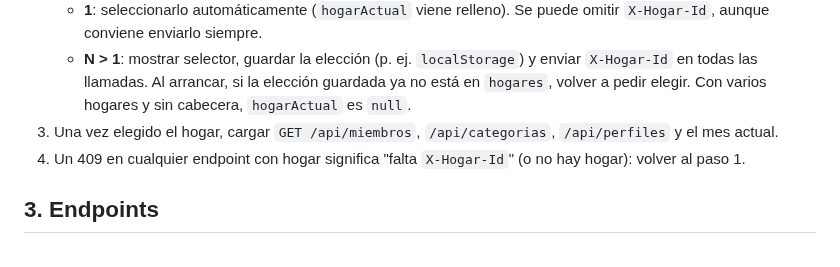
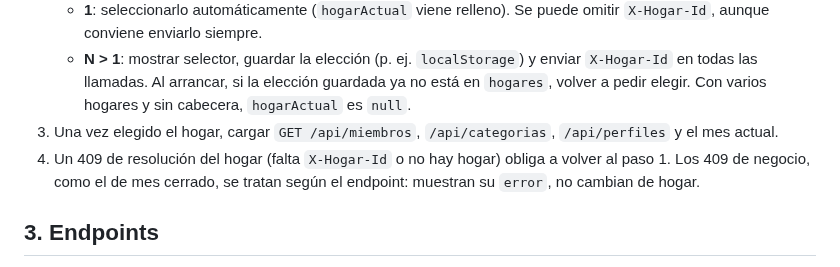
Before and after one commit to mallenera/miparte, a Markdown page: docs/api.md, the part around the change. GitHub-like rendering.

Commit message:
API: acota el 409 de falta de hogar frente a los 409 de negocio
Co-Authored-By: Claude Sonnet 5.5 <noreply@anthropic.com>
Claude-Session: https://claude.ai/code/session_018Lk3LrEL936y1ThHXsh339

```diff
--- a/docs/api.md
+++ b/docs/api.md
@@ -63,7 +63,7 @@ Detrás de un proxy inverso hay que configurar `ForwardedHeaders`; si no, todos
    - **1**: seleccionarlo automáticamente (`hogarActual` viene relleno). Se puede omitir `X-Hogar-Id`, aunque conviene enviarlo siempre.
    - **N > 1**: mostrar selector, guardar la elección (p. ej. `localStorage`) y enviar `X-Hogar-Id` en todas las llamadas. Al arrancar, si la elección guardada ya no está en `hogares`, volver a pedir elegir. Con varios hogares y sin cabecera, `hogarActual` es `null`.
 3. Una vez elegido el hogar, cargar `GET /api/miembros`, `/api/categorias`, `/api/perfiles` y el mes actual.
-4. Un 409 en cualquier endpoint con hogar significa "falta `X-Hogar-Id`" (o no hay hogar): volver al paso 1.
+4. Un 409 de resolución del hogar (falta `X-Hogar-Id` o no hay hogar) obliga a volver al paso 1. Los 409 de negocio, como el de mes cerrado, se tratan según el endpoint: muestran su `error`, no cambian de hogar.
 
 ## 3. Endpoints
 
```
